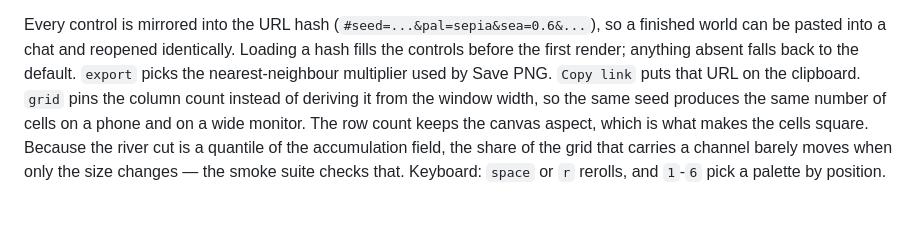
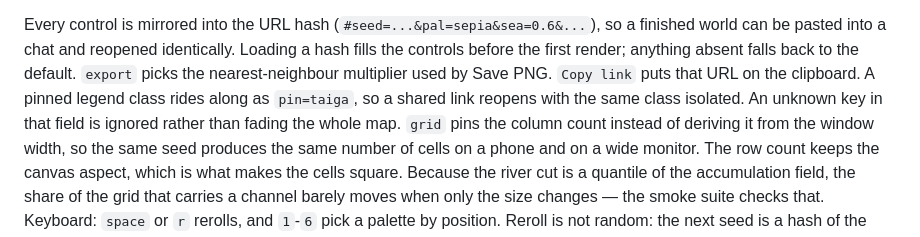
Before and after one commit to nul-quill/terra-worlds, a Markdown page: README.md, the part around the change. GitHub-like rendering; blank space fills up the shorter version.

Commit message:
Round 60: document the pin hash key

```diff
--- a/README.md
+++ b/README.md
@@ -23,6 +23,9 @@ so a finished world can be pasted into a chat and reopened identically. Loading
 hash fills the controls before the first render; anything absent falls back to the
 default. `export` picks the nearest-neighbour multiplier used by Save PNG.
 `Copy link` puts that URL on the clipboard.
+A pinned legend class rides along as `pin=taiga`, so a shared link reopens with
+the same class isolated. An unknown key in that field is ignored rather than
+fading the whole map.
 `grid` pins the column count instead of deriving it from the window width, so the
 same seed produces the same number of cells on a phone and on a wide monitor. The
 row count keeps the canvas aspect, which is what makes the cells square. Because
```
